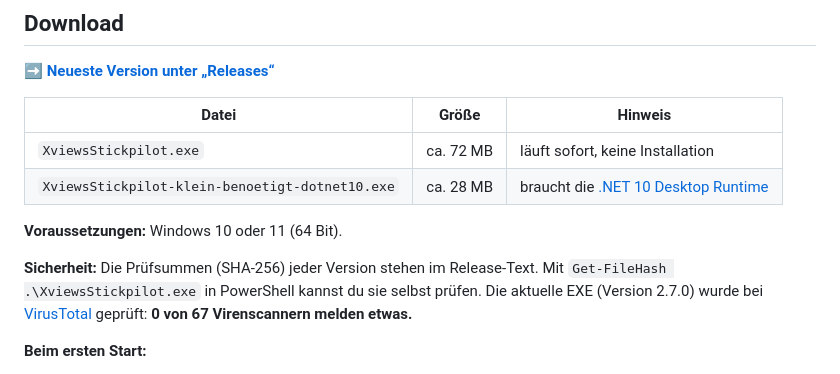
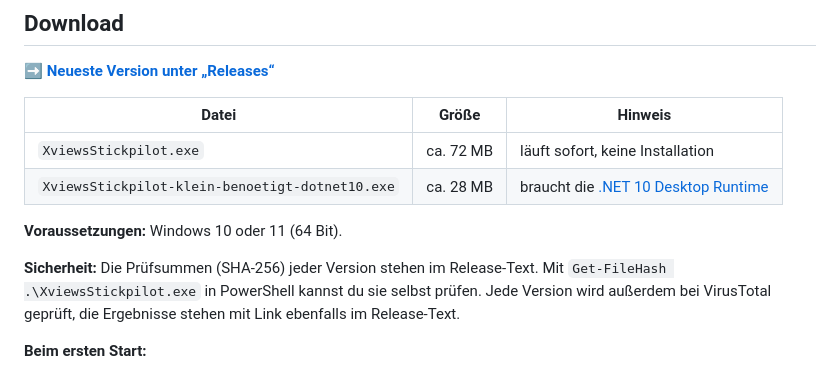
Before and after one commit to xviews/xviews-stickpilot, a Markdown page: README.md, the part around the change. Drawn GitHub-style.

Commit message:
README: Sicherheit allgemein

```diff
--- a/README.md
+++ b/README.md
@@ -38,7 +38,7 @@
 
 **Voraussetzungen:** Windows 10 oder 11 (64 Bit).
 
-**Sicherheit:** Die Prüfsummen (SHA-256) jeder Version stehen im Release-Text. Mit `Get-FileHash .\XviewsStickpilot.exe` in PowerShell kannst du sie selbst prüfen. Die aktuelle EXE (Version 2.7.0) wurde bei [VirusTotal](https://www.virustotal.com/gui/file/1550437d32d24fc8806189e7cb17703cb4f304a20bedc0b1e11b027ba31fe4ff) geprüft: **0 von 67 Virenscannern melden etwas.**
+**Sicherheit:** Die Prüfsummen (SHA-256) jeder Version stehen im Release-Text. Mit `Get-FileHash .\XviewsStickpilot.exe` in PowerShell kannst du sie selbst prüfen. Jede Version wird außerdem bei VirusTotal geprüft, die Ergebnisse stehen mit Link ebenfalls im Release-Text.
 
 **Beim ersten Start:**
 - Windows fragt nach **Adminrechten**. Die braucht Windows zum Formatieren des Sticks.
```
